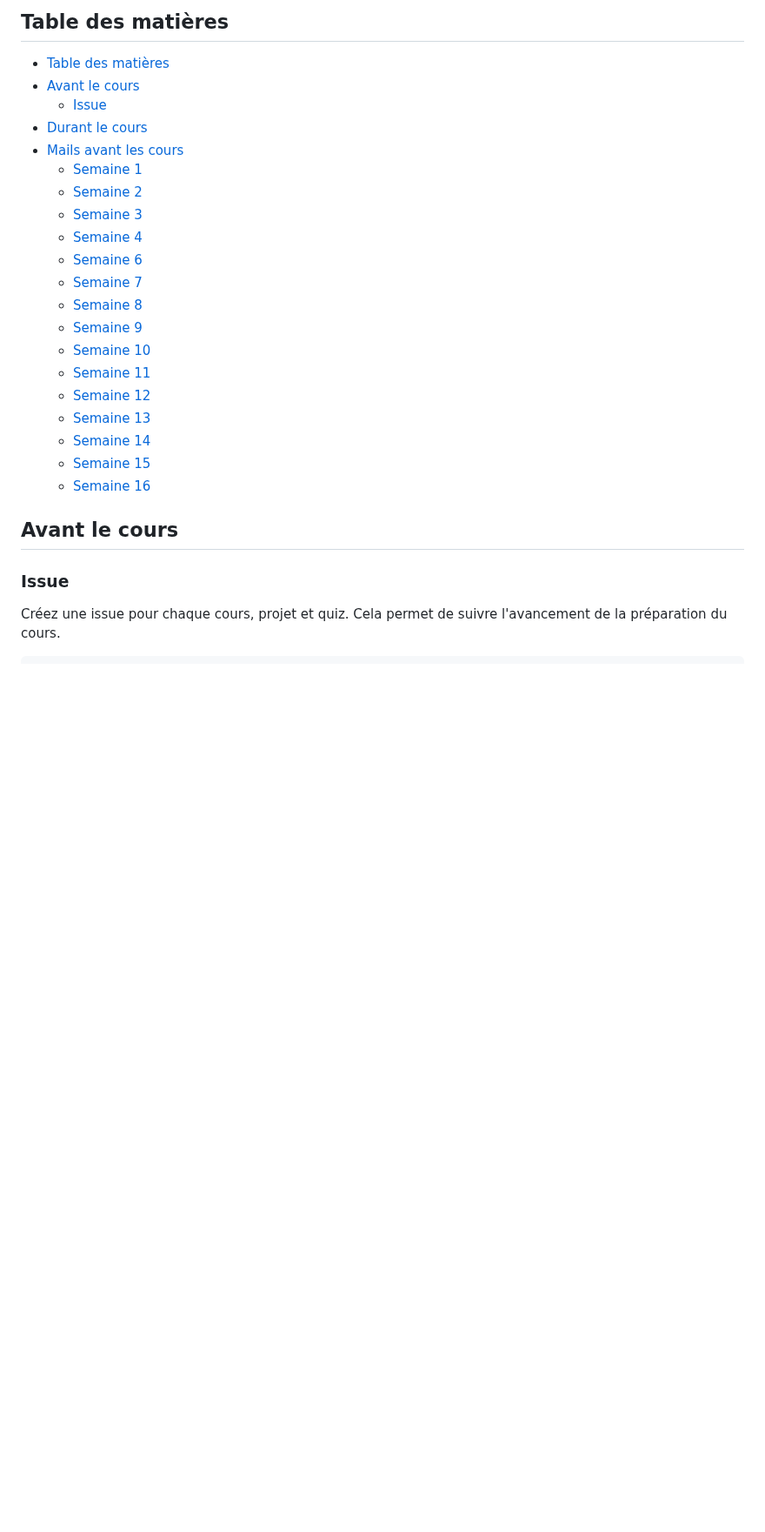
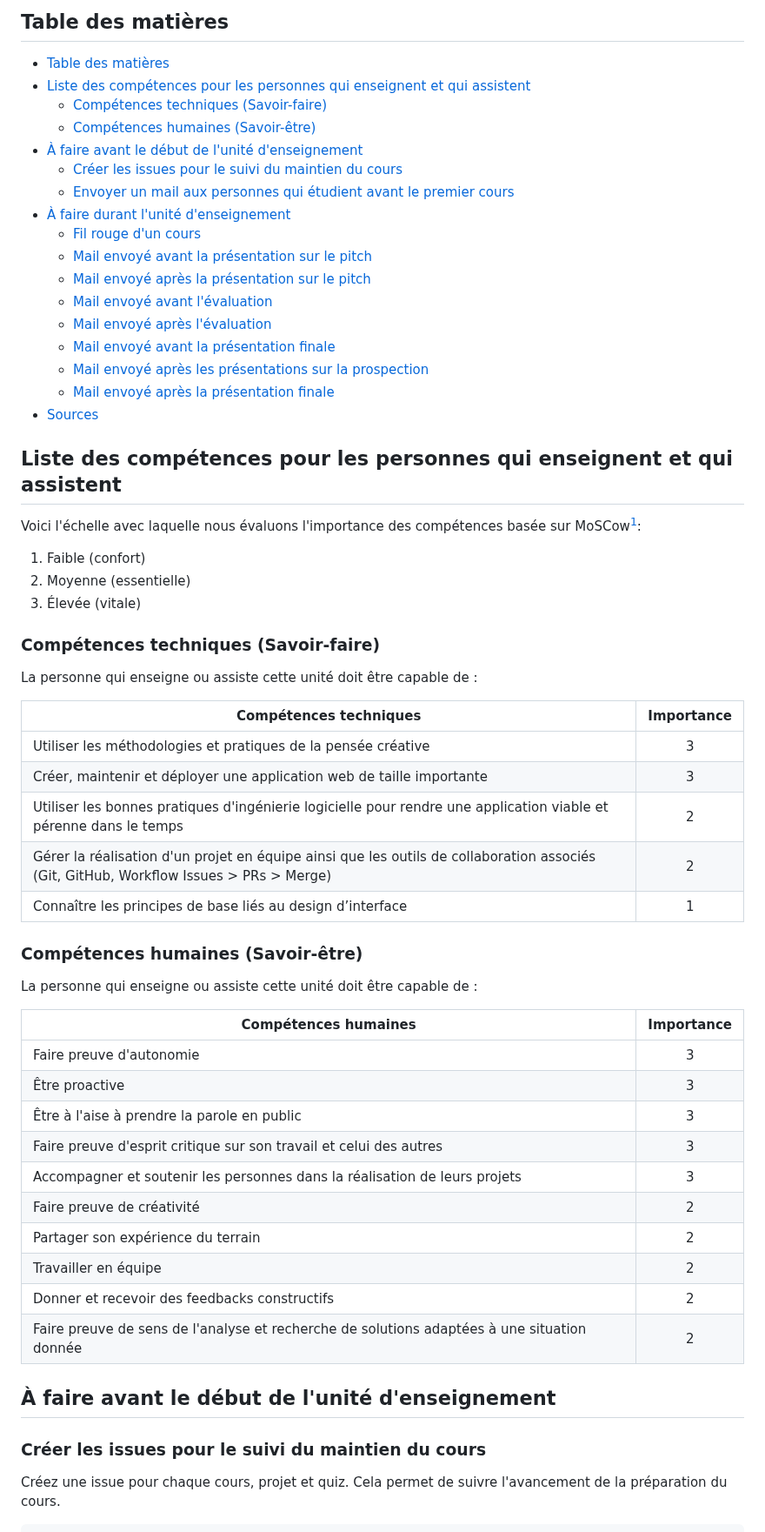
Before and after one commit to heig-vd-mvp-course/heig-vd-mvp-course, a Markdown page: 99-ressources-pour-les-personnes-qui-enseignent/README.md, the part around one of its changes. Shown at 87% size. Rendered like a GitHub page; blank space fills up the shorter version.

Commit message:
Mise à jour des ressources pour les personnes qui enseignent (#55)
Co-authored-by: Ludovic Delafontaine <ludovic.delafontaine@gmail.com>

```diff
--- a/99-ressources-pour-les-personnes-qui-enseignent/README.md
+++ b/99-ressources-pour-les-personnes-qui-enseignent/README.md
@@ -3,29 +3,64 @@
 ## Table des matières
 
 - [Table des matières](#table-des-matières)
-- [Avant le cours](#avant-le-cours)
-  - [Issue](#issue)
-- [Durant le cours](#durant-le-cours)
-- [Mails avant les cours](#mails-avant-les-cours)
-  - [Semaine 1](#semaine-1)
-  - [Semaine 2](#semaine-2)
-  - [Semaine 3](#semaine-3)
-  - [Semaine 4](#semaine-4)
-  - [Semaine 6](#semaine-6)
-  - [Semaine 7](#semaine-7)
-  - [Semaine 8](#semaine-8)
-  - [Semaine 9](#semaine-9)
-  - [Semaine 10](#semaine-10)
-  - [Semaine 11](#semaine-11)
-  - [Semaine 12](#semaine-12)
-  - [Semaine 13](#semaine-13)
-  - [Semaine 14](#semaine-14)
-  - [Semaine 15](#semaine-15)
-  - [Semaine 16](#semaine-16)
+- [Liste des compétences pour les personnes qui enseignent et qui assistent](#liste-des-compétences-pour-les-personnes-qui-enseignent-et-qui-assistent)
+  - [Compétences techniques (Savoir-faire)](#compétences-techniques-savoir-faire)
+  - [Compétences humaines (Savoir-être)](#compétences-humaines-savoir-être)
+- [À faire avant le début de l'unité d'enseignement](#à-faire-avant-le-début-de-lunité-denseignement)
+  - [Créer les issues pour le suivi du maintien du cours](#créer-les-issues-pour-le-suivi-du-maintien-du-cours)
+  - [Envoyer un mail aux personnes qui étudient avant le premier cours](#envoyer-un-mail-aux-personnes-qui-étudient-avant-le-premier-cours)
+- [À faire durant l'unité d'enseignement](#à-faire-durant-lunité-denseignement)
+  - [Fil rouge d'un cours](#fil-rouge-dun-cours)
+  - [Mail envoyé avant la présentation sur le pitch](#mail-envoyé-avant-la-présentation-sur-le-pitch)
+  - [Mail envoyé après la présentation sur le pitch](#mail-envoyé-après-la-présentation-sur-le-pitch)
+  - [Mail envoyé avant l'évaluation](#mail-envoyé-avant-lévaluation)
+  - [Mail envoyé après l'évaluation](#mail-envoyé-après-lévaluation)
+  - [Mail envoyé avant la présentation finale](#mail-envoyé-avant-la-présentation-finale)
+  - [Mail envoyé après les présentations sur la prospection](#mail-envoyé-après-les-présentations-sur-la-prospection)
+  - [Mail envoyé après la présentation finale](#mail-envoyé-après-la-présentation-finale)
+- [Sources](#sources)
 
-## Avant le cours
+## Liste des compétences pour les personnes qui enseignent et qui assistent
 
-### Issue
+Voici l'échelle avec laquelle nous évaluons l'importance des compétences basée
+sur MoSCow[^1]:
+
+1. Faible (confort)
+2. Moyenne (essentielle)
+3. Élevée (vitale)
+
+### Compétences techniques (Savoir-faire)
+
+La personne qui enseigne ou assiste cette unité doit être capable de :
+
+| Compétences techniques                                                                                                                 | Importance |
+| -------------------------------------------------------------------------------------------------------------------------------------- | :--------: |
+| Utiliser les méthodologies et pratiques de la pensée créative                                                                          |     3      |
+| Créer, maintenir et déployer une application web de taille importante                                                                  |     3      |
+| Utiliser les bonnes pratiques d'ingénierie logicielle pour rendre une application viable et pérenne dans le temps                      |     2      |
+| Gérer la réalisation d'un projet en équipe ainsi que les outils de collaboration associés (Git, GitHub, Workflow Issues > PRs > Merge) |     2      |
+| Connaître les principes de base liés au design d’interface                                                                             |     1      |
+
+### Compétences humaines (Savoir-être)
+
+La personne qui enseigne ou assiste cette unité doit être capable de :
+
+| Compétences humaines                                                                        | Importance |
+| ------------------------------------------------------------------------------------------- | :--------: |
+| Faire preuve d'autonomie                                                                    |     3      |
+| Être proactive                                                                              |     3      |
+| Être à l'aise à prendre la parole en public                                                 |     3      |
+| Faire preuve d'esprit critique sur son travail et celui des autres                          |     3      |
+| Accompagner et soutenir les personnes dans la réalisation de leurs projets   |     3      |
+| Faire preuve de créativité                                                                                  |     2      |
+| Partager son expérience du terrain                                                          |     2      |
+| Travailler en équipe                                                                        |     2      |
+| Donner et recevoir des feedbacks constructifs                                               |     2      |
+| Faire preuve de sens de l'analyse et recherche de solutions adaptées à une situation donnée |     2      |
+
+## À faire avant le début de l'unité d'enseignement
+
+### Créer les issues pour le suivi du maintien du cours
 
 Créez une issue pour chaque cours, projet et quiz. Cela permet de suivre
 l'avancement de la préparation du cours.
```
Also changed, not shown: other parts of 99-ressources-pour-les-personnes-qui-enseignent/README.md (+105 -291 lines).
